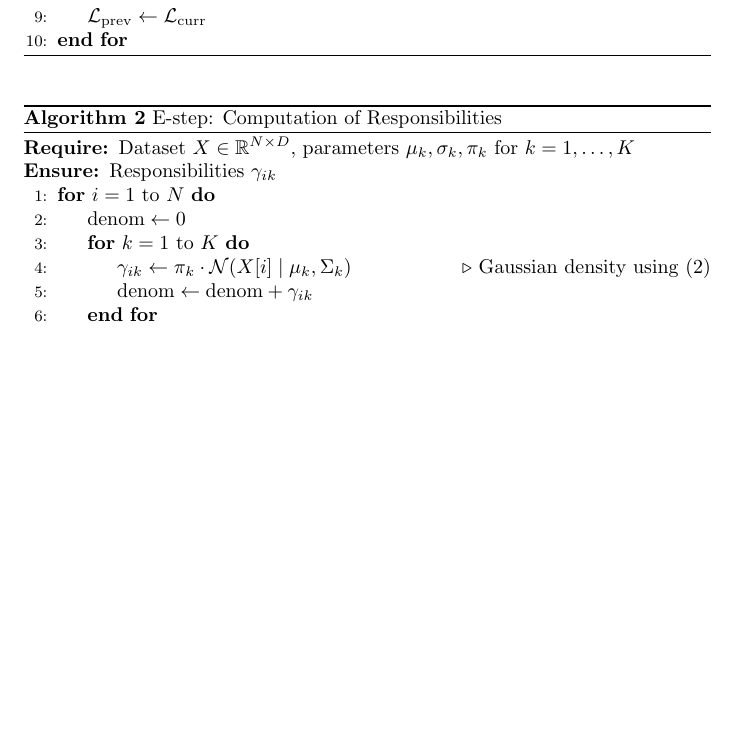
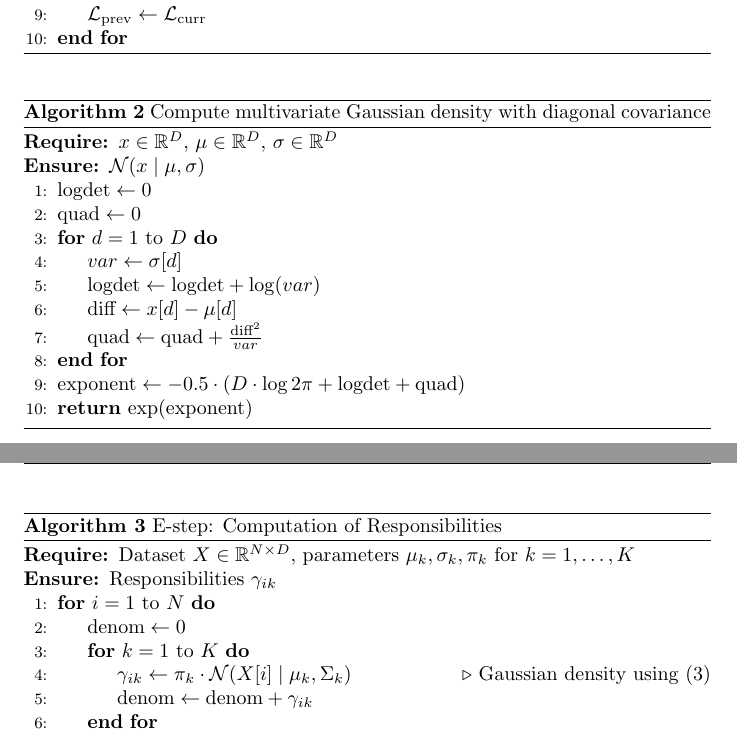
Before and after one commit to 446f6e6e79/Parallel-EM-Clustering, a LaTeX document (docs/LaTeX/main.tex, which reads docs/LaTeX/chapters/Introduction.tex): part of page 6 of 11 before the commit and two parts of pages 6 and 7 of 12 after it, the two joined at a grey line, cut so that both start at the same text, the shorter picture padded with empty space. Compiled offline with pdfLaTeX.

Commit message:
Expandend diagonal multivariate gaussian density in latex

```diff
--- a/docs/LaTeX/chapters/Introduction.tex
+++ b/docs/LaTeX/chapters/Introduction.tex
@@ -166,6 +181,25 @@ In the following, we provide pseudocode for the overall EM algorithm for GMMs, a
 \end{algorithm}
 
 \begin{algorithm}[H]
+\caption{Compute multivariate Gaussian density with diagonal covariance}
+\begin{algorithmic}[1]
+\Require $x \in \mathbb{R}^D$, $\mu \in \mathbb{R}^D$, $\sigma \in \mathbb{R}^D$
+\Ensure $\mathcal{N}(x \mid \mu, \sigma)$
+\State $\text{logdet} \gets 0$
+\State $\text{quad} \gets 0$
+\For{$d = 1$ to $D$}
+    \State $var \gets \sigma[d]$
+    \State $\text{logdet} \gets \text{logdet} + \log(var)$
+    \State $\text{diff} \gets x[d] - \mu[d]$
+    \State $\text{quad} \gets \text{quad} + \frac{\text{diff}^2}{var}$
+\EndFor
+\State $\text{exponent} \gets -0.5 \cdot ( D \cdot \log 2\pi + \text{logdet} + \text{quad} )$
+\State \Return $\exp(\text{exponent})$
+\end{algorithmic}
+\end{algorithm}
+
+
+\begin{algorithm}[H]
 \caption{E-step: Computation of Responsibilities}
 \begin{algorithmic}[1]
 \Require Dataset $X \in \mathbb{R}^{N \times D}$, parameters $\mu_{k}, \sigma_{k}, \pi_{k}$ for $k=1,\dots,K$
@@ -173,7 +207,7 @@ In the following, we provide pseudocode for the overall EM algorithm for GMMs, a
 \For{$i = 1$ to $N$}
     \State $\text{denom} \gets 0$
     \For{$k = 1$ to $K$}
-        \State $\gamma_{ik}  \gets \pi_k \cdot \mathcal{N}(X[i] \mid \mu_k, \Sigma_k)$ \Comment{Gaussian density using \eqref{gaussian_density}}
+        \State $\gamma_{ik}  \gets \pi_k \cdot \mathcal{N}(X[i] \mid \mu_k, \Sigma_k)$ \Comment{Gaussian density using \eqref{diagonal_gaussian_density}}
         \State $\text{denom} \gets \text{denom} + \gamma_{ik}$
     \EndFor
 
```
Also changed, not shown: docs/LaTeX/references.bib (+10 -0 lines), docs/LaTeX/chapters/Introduction.tex (29 more changed lines).
